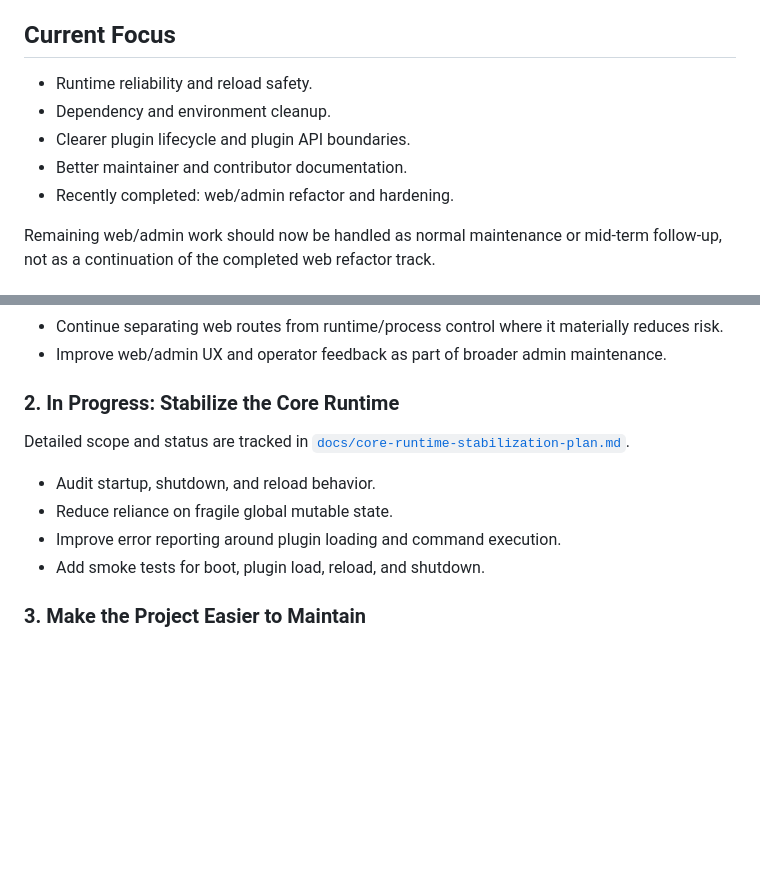
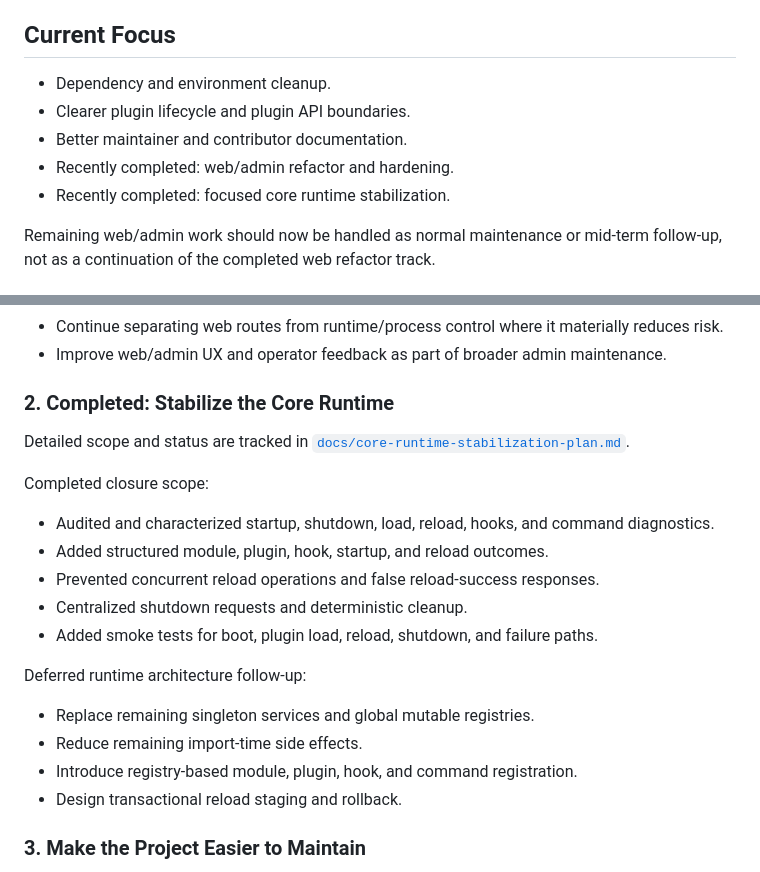
Before and after one commit to sharkbeee/PagerMaid, a Markdown page: ROADMAP.md, 2 parts joined by grey strips. Drawn GitHub-style; blank space fills up the shorter version.

```diff
--- a/ROADMAP.md
+++ b/ROADMAP.md
@@ -20,11 +20,11 @@ This document is the maintainer-facing roadmap for PagerMaid. It is a living doc
 
 ## Current Focus
 
-- Runtime reliability and reload safety.
 - Dependency and environment cleanup.
 - Clearer plugin lifecycle and plugin API boundaries.
 - Better maintainer and contributor documentation.
 - Recently completed: web/admin refactor and hardening.
+- Recently completed: focused core runtime stabilization.
 
 Remaining web/admin work should now be handled as normal maintenance or mid-term follow-up,
 not as a continuation of the completed web refactor track.
@@ -56,15 +56,26 @@ Deferred web/admin follow-up:
 - Continue separating web routes from runtime/process control where it materially reduces risk.
 - Improve web/admin UX and operator feedback as part of broader admin maintenance.
 
-### 2. In Progress: Stabilize the Core Runtime
+### 2. Completed: Stabilize the Core Runtime
 
 Detailed scope and status are tracked in
 [`docs/core-runtime-stabilization-plan.md`](docs/core-runtime-stabilization-plan.md).
 
-- Audit startup, shutdown, and reload behavior.
-- Reduce reliance on fragile global mutable state.
-- Improve error reporting around plugin loading and command execution.
-- Add smoke tests for boot, plugin load, reload, and shutdown.
+Completed closure scope:
+
+- Audited and characterized startup, shutdown, load, reload, hooks, and command
+  diagnostics.
+- Added structured module, plugin, hook, startup, and reload outcomes.
+- Prevented concurrent reload operations and false reload-success responses.
+- Centralized shutdown requests and deterministic cleanup.
+- Added smoke tests for boot, plugin load, reload, shutdown, and failure paths.
+
+Deferred runtime architecture follow-up:
+
+- Replace remaining singleton services and global mutable registries.
+- Reduce remaining import-time side effects.
+- Introduce registry-based module, plugin, hook, and command registration.
+- Design transactional reload staging and rollback.
 
 ### 3. Make the Project Easier to Maintain
 
```
Also changed, not shown: docs/core-runtime-stabilization-plan.md (+45 -11 lines).
